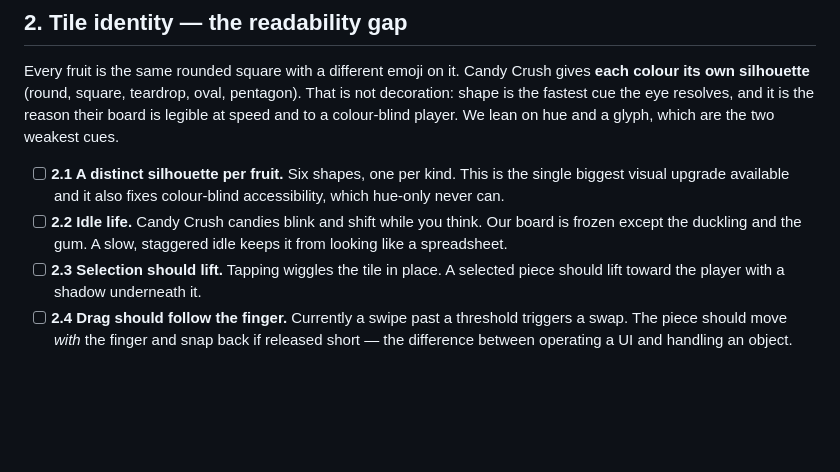
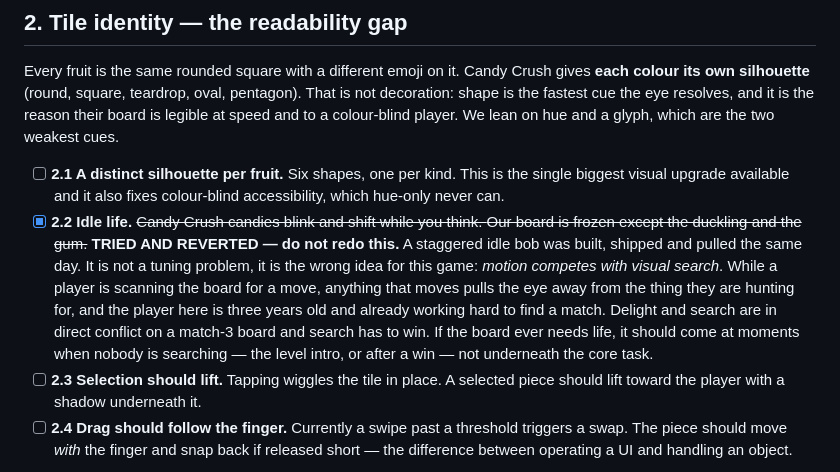
Before and after one commit to yudongqagent/toddler-games, a Markdown page: games/match3/TODO.md, the part around the change. Drawn GitHub-style; blank space fills up the shorter version.

Commit message:
Fruit Pop: record why the idle bob was rejected, so it is not rebuilt
The idle was reverted the same day it shipped, and the reason is worth keeping
because it is not a tuning problem — it is the wrong idea for this game.

Motion competes with visual search. While a player is scanning the board for a
move, anything that moves pulls the eye away from the thing they are hunting
for, and the player here is three years old and already working hard to find a
match. Delight and search are in direct conflict on a match-3 board, and search
has to win.

Marked in the backlog as tried-and-rejected rather than deleted, so a later pass
does not helpfully reinvent it. If the board ever wants life, it belongs at a
moment when nobody is searching — the level intro, or after a win — not
underneath the core task.

Co-Authored-By: Claude Opus 5 <noreply@anthropic.com>

```diff
--- a/games/match3/TODO.md
+++ b/games/match3/TODO.md
@@ -50,9 +50,17 @@ We lean on hue and a glyph, which are the two weakest cues.
 - [ ] **2.1 A distinct silhouette per fruit.** Six shapes, one per kind. This is
       the single biggest visual upgrade available and it also fixes colour-blind
       accessibility, which hue-only never can.
-- [ ] **2.2 Idle life.** Candy Crush candies blink and shift while you think. Our
-      board is frozen except the duckling and the gum. A slow, staggered idle
-      keeps it from looking like a spreadsheet.
+- [x] **2.2 Idle life.** ~~Candy Crush candies blink and shift while you think.
+      Our board is frozen except the duckling and the gum.~~
+      **TRIED AND REVERTED — do not redo this.** A staggered idle bob was built,
+      shipped and pulled the same day. It is not a tuning problem, it is the
+      wrong idea for this game: *motion competes with visual search*. While a
+      player is scanning the board for a move, anything that moves pulls the eye
+      away from the thing they are hunting for, and the player here is three
+      years old and already working hard to find a match. Delight and search are
+      in direct conflict on a match-3 board and search has to win. If the board
+      ever needs life, it should come at moments when nobody is searching — the
+      level intro, or after a win — not underneath the core task.
 - [ ] **2.3 Selection should lift.** Tapping wiggles the tile in place. A
       selected piece should lift toward the player with a shadow underneath it.
 - [ ] **2.4 Drag should follow the finger.** Currently a swipe past a threshold
```
